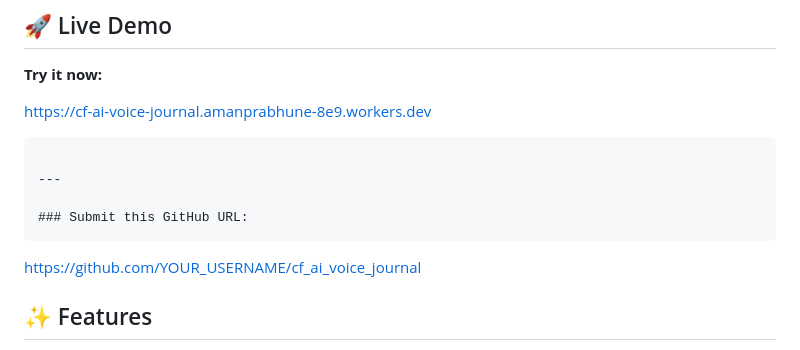
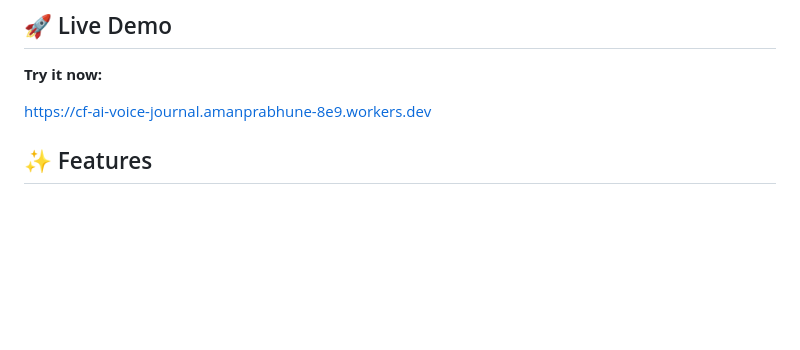
Before and after one commit to aman-1503/cf_ai_voice_journal, a Markdown page: README.md, the part around the change. Rendered like a GitHub page; blank space fills up the shorter version.

Commit message:
Update README to remove GitHub URL section
Removed GitHub URL submission section from README.

````diff
--- a/README.md
+++ b/README.md
@@ -10,13 +10,6 @@ An AI-powered daily journaling application built on Cloudflare. Speak or type yo
 **Try it now:**
 
 https://cf-ai-voice-journal.amanprabhune-8e9.workers.dev
-```
-
----
-
-### Submit this GitHub URL:
-```
-https://github.com/YOUR_USERNAME/cf_ai_voice_journal
 
 ## ✨ Features
 
````
